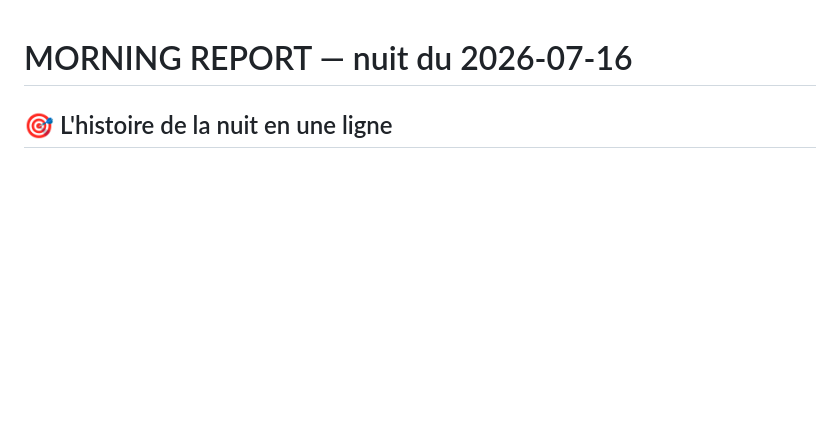
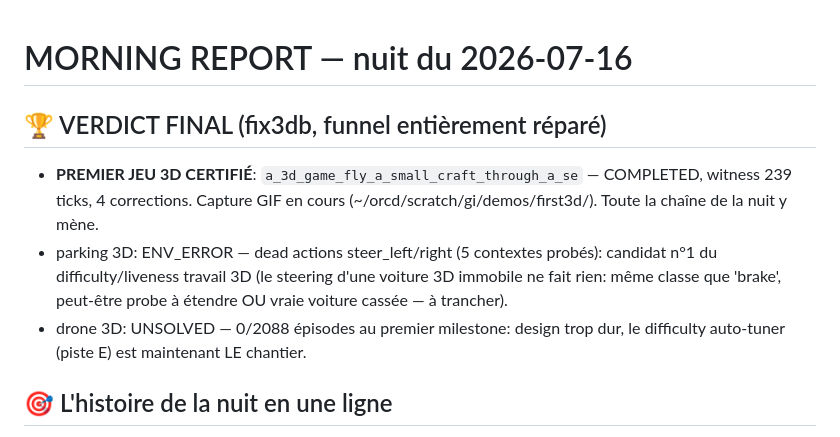
Before and after one commit to Eliasepfl/gi-harness, a Markdown page: notes/RESUME_TONIGHT.md, the part around the change. Drawn GitHub-style; blank space fills up the shorter version.

Commit message:
notes: FIRST CERTIFIED 3D GAME (fly-rings canyon, 239t witness) — morning report final

```diff
--- a/notes/RESUME_TONIGHT.md
+++ b/notes/RESUME_TONIGHT.md
@@ -1,4 +1,15 @@
 # MORNING REPORT — nuit du 2026-07-16
+
+## 🏆 VERDICT FINAL (fix3db, funnel entièrement réparé)
+- **PREMIER JEU 3D CERTIFIÉ**: `a_3d_game_fly_a_small_craft_through_a_se` —
+  COMPLETED, witness 239 ticks, 4 corrections. Capture GIF en cours
+  (~/orcd/scratch/gi/demos/first3d/). Toute la chaîne de la nuit y mène.
+- parking 3D: ENV_ERROR — dead actions steer_left/right (5 contextes probés):
+  candidat n°1 du difficulty/liveness travail 3D (le steering d'une voiture
+  3D immobile ne fait rien: même classe que 'brake', peut-être probe à
+  étendre OU vraie voiture cassée — à trancher).
+- drone 3D: UNSOLVED — 0/2088 épisodes au premier milestone: design trop dur,
+  le difficulty auto-tuner (piste E) est maintenant LE chantier.
 
 ## 🎯 L'histoire de la nuit en une ligne
 Le biais 2D était NOTRE bug (un "2D" hardcodé dans le premier message) ; une
```
